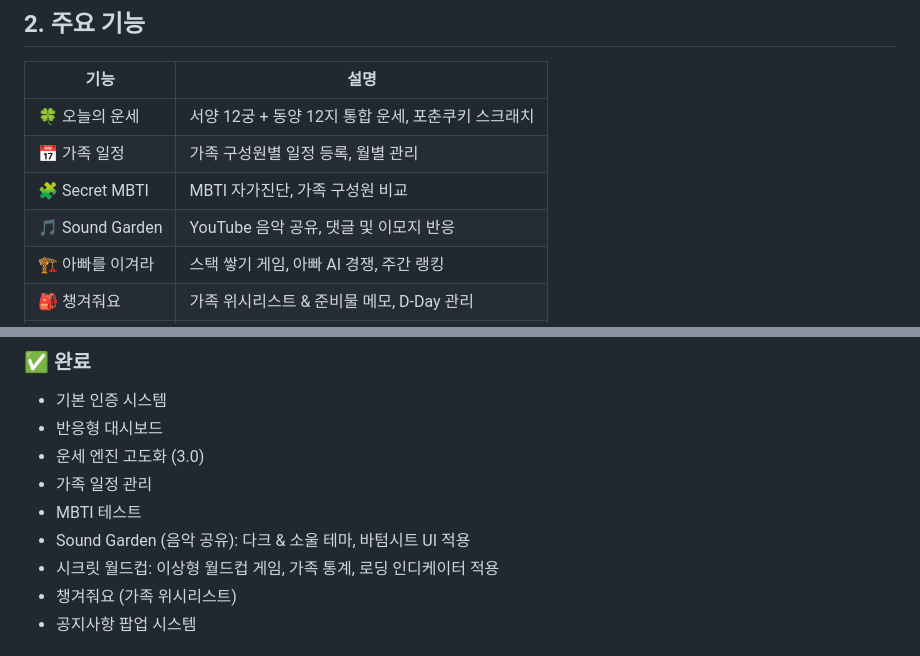
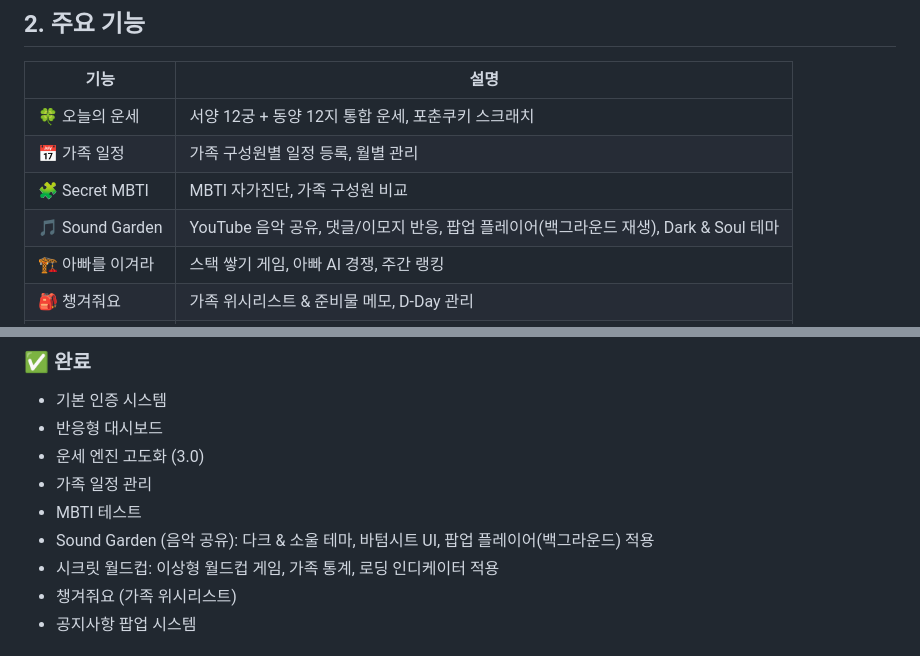
Before and after one commit to dejauvkukky/gravity-free-hub-kr, a Markdown page: CODEX.md, 2 parts joined by grey strips. Rendered like a GitHub page.

Commit message:
docs: CODEX.md 업데이트 (사운드가든 팝업 플레이어 기능 반영)

```diff
--- a/CODEX.md
+++ b/CODEX.md
@@ -26,7 +26,7 @@
 | 🍀 오늘의 운세 | 서양 12궁 + 동양 12지 통합 운세, 포춘쿠키 스크래치 |
 | 📅 가족 일정 | 가족 구성원별 일정 등록, 월별 관리 |
 | 🧩 Secret MBTI | MBTI 자가진단, 가족 구성원 비교 |
-| 🎵 Sound Garden | YouTube 음악 공유, 댓글 및 이모지 반응 |
+| 🎵 Sound Garden | YouTube 음악 공유, 댓글/이모지 반응, 팝업 플레이어(백그라운드 재생), Dark & Soul 테마 |
 | 🏗️ 아빠를 이겨라 | 스택 쌓기 게임, 아빠 AI 경쟁, 주간 랭킹 |
 | 🎒 챙겨줘요 | 가족 위시리스트 & 준비물 메모, D-Day 관리 |
 | 🏆 시크릿 월드컵 | 이상형 월드컵, VS 토너먼트 게임 |
@@ -163,7 +163,7 @@ git push
 - 운세 엔진 고도화 (3.0)
 - 가족 일정 관리
 - MBTI 테스트
-- Sound Garden (음악 공유): 다크 & 소울 테마, 바텀시트 UI 적용
+- Sound Garden (음악 공유): 다크 & 소울 테마, 바텀시트 UI, 팝업 플레이어(백그라운드) 적용
 - 시크릿 월드컵: 이상형 월드컵 게임, 가족 통계, 로딩 인디케이터 적용
 - 챙겨줘요 (가족 위시리스트)
 - 공지사항 팝업 시스템
```
